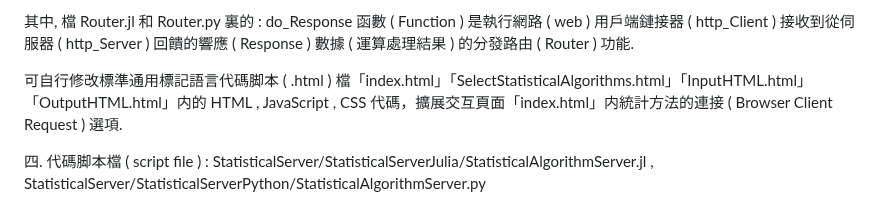
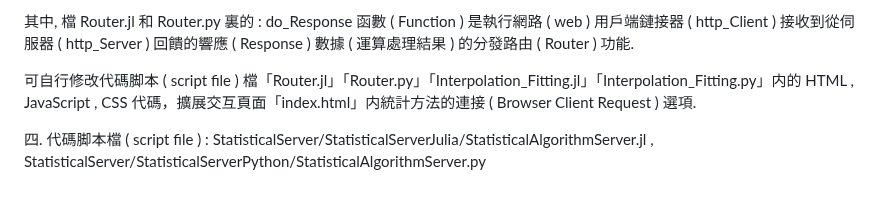
Before and after one commit to Orca023/StatisticalServer, a Markdown page: README.md, the part around the change. Rendered like a GitHub page.

```diff
--- a/README.md
+++ b/README.md
@@ -46,7 +46,7 @@
 
 其中, 檔 Router.jl 和 Router.py 裏的 : do_Response 函數 ( Function ) 是執行網路 ( web ) 用戶端鏈接器 ( http_Client ) 接收到從伺服器 ( http_Server ) 回饋的響應 ( Response ) 數據 ( 運算處理結果 ) 的分發路由 ( Router ) 功能.
 
-可自行修改標準通用標記語言代碼脚本 ( .html ) 檔「index.html」「SelectStatisticalAlgorithms.html」「InputHTML.html」「OutputHTML.html」内的 HTML , JavaScript , CSS 代碼，擴展交互頁面「index.html」内統計方法的連接 ( Browser Client Request ) 選項.
+可自行修改代碼脚本 ( script file ) 檔「Router.jl」「Router.py」「Interpolation_Fitting.jl」「Interpolation_Fitting.py」内的 HTML , JavaScript , CSS 代碼，擴展交互頁面「index.html」内統計方法的連接 ( Browser Client Request ) 選項.
 
 四. 代碼脚本檔 ( script file ) : StatisticalServer/StatisticalServerJulia/StatisticalAlgorithmServer.jl , StatisticalServer/StatisticalServerPython/StatisticalAlgorithmServer.py
 
```
